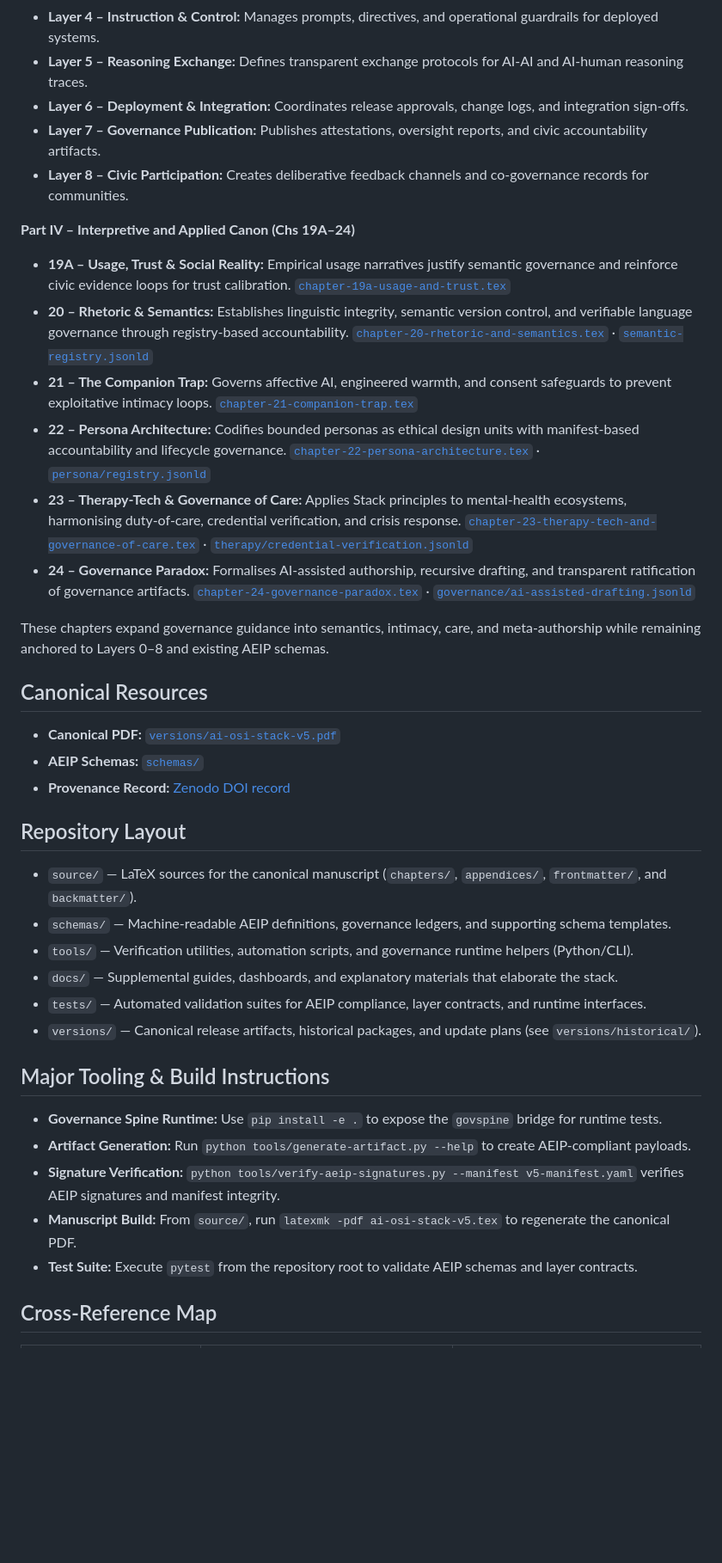
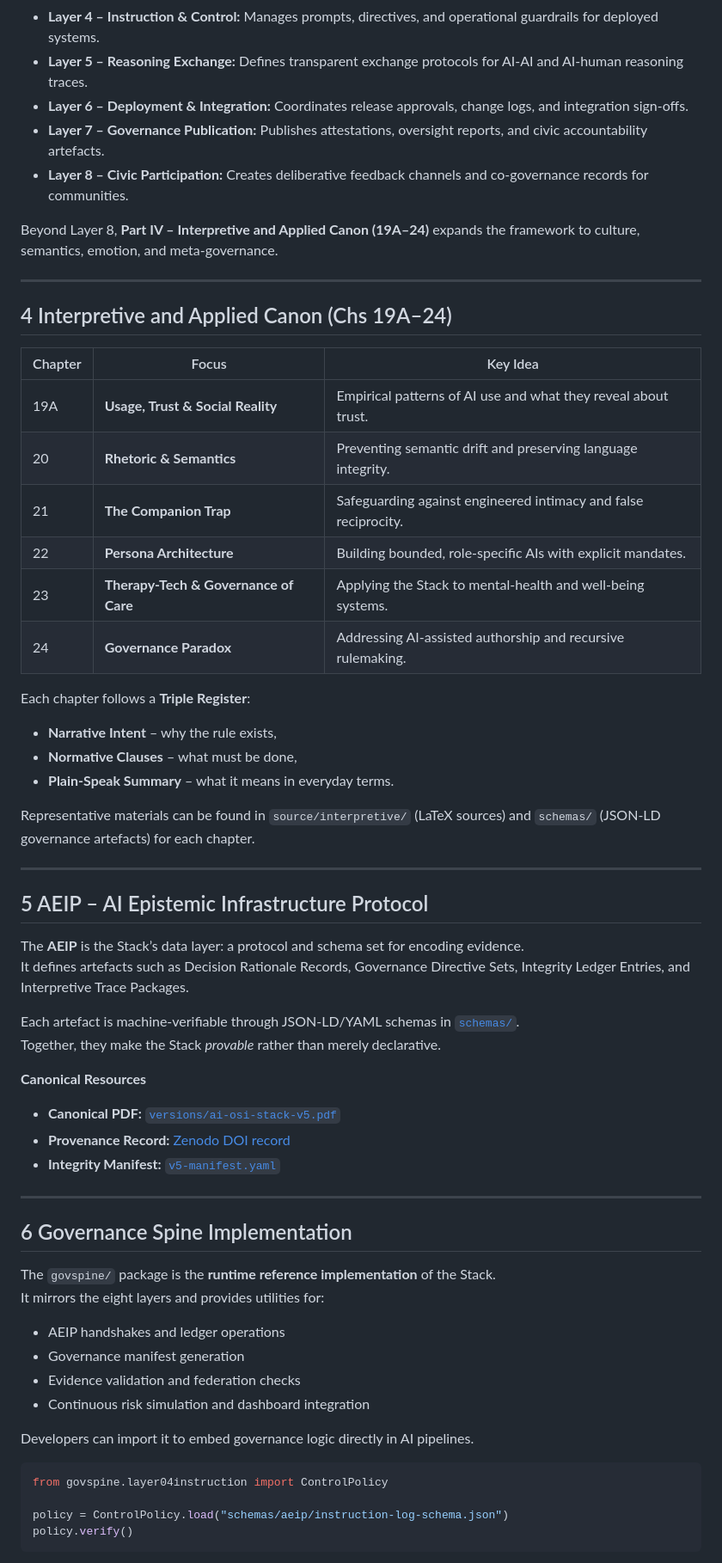
Before and after one commit to danielpmadden/ai-osi-stack, a Markdown page: README.md, the part around one of its changes. Shown at 86% size. GitHub-like rendering; blank space fills up the shorter version.

Commit message:
Refresh README with full v5.0 architecture overview

````diff
--- a/README.md
+++ b/README.md
@@ -14,37 +55,66 @@ AI OSI Stack v5 serves governments, enterprises, auditors, and citizens. Policym
 - **Layer 4 – Instruction & Control:** Manages prompts, directives, and operational guardrails for deployed systems.
 - **Layer 5 – Reasoning Exchange:** Defines transparent exchange protocols for AI-AI and AI-human reasoning traces.
 - **Layer 6 – Deployment & Integration:** Coordinates release approvals, change logs, and integration sign-offs.
-- **Layer 7 – Governance Publication:** Publishes attestations, oversight reports, and civic accountability artifacts.
+- **Layer 7 – Governance Publication:** Publishes attestations, oversight reports, and civic accountability artefacts.
 - **Layer 8 – Civic Participation:** Creates deliberative feedback channels and co-governance records for communities.
 
-**Part IV – Interpretive and Applied Canon (Chs 19A–24)**
-- **19A – Usage, Trust & Social Reality:** Empirical usage narratives justify semantic governance and reinforce civic evidence loops for trust calibration. [`chapter-19a-usage-and-trust.tex`](source/interpretive/chapter-19a-usage-and-trust.tex)
-- **20 – Rhetoric & Semantics:** Establishes linguistic integrity, semantic version control, and verifiable language governance through registry-based accountability. [`chapter-20-rhetoric-and-semantics.tex`](source/interpretive/chapter-20-rhetoric-and-semantics.tex) · [`semantic-registry.jsonld`](schemas/svc/semantic-registry.jsonld)
-- **21 – The Companion Trap:** Governs affective AI, engineered warmth, and consent safeguards to prevent exploitative intimacy loops. [`chapter-21-companion-trap.tex`](source/interpretive/chapter-21-companion-trap.tex)
-- **22 – Persona Architecture:** Codifies bounded personas as ethical design units with manifest-based accountability and lifecycle governance. [`chapter-22-persona-architecture.tex`](source/interpretive/chapter-22-persona-architecture.tex) · [`persona/registry.jsonld`](schemas/persona/registry.jsonld)
-- **23 – Therapy-Tech & Governance of Care:** Applies Stack principles to mental-health ecosystems, harmonising duty-of-care, credential verification, and crisis response. [`chapter-23-therapy-tech-and-governance-of-care.tex`](source/interpretive/chapter-23-therapy-tech-and-governance-of-care.tex) · [`therapy/credential-verification.jsonld`](schemas/therapy/credential-verification.jsonld)
-- **24 – Governance Paradox:** Formalises AI-assisted authorship, recursive drafting, and transparent ratification of governance artifacts. [`chapter-24-governance-paradox.tex`](source/interpretive/chapter-24-governance-paradox.tex) · [`governance/ai-assisted-drafting.jsonld`](schemas/governance/ai-assisted-drafting.jsonld)
+Beyond Layer 8, **Part IV – Interpretive and Applied Canon (19A–24)** expands the framework to culture, semantics, emotion, and meta-governance.
 
-These chapters expand governance guidance into semantics, intimacy, care, and meta-authorship while remaining anchored to Layers 0–8 and existing AEIP schemas.
+---
 
-## Canonical Resources
+## 4  Interpretive and Applied Canon (Chs 19A–24)
+
+| Chapter | Focus | Key Idea |
+|----------|--------|----------|
+| 19A | **Usage, Trust & Social Reality** | Empirical patterns of AI use and what they reveal about trust. |
+| 20 | **Rhetoric & Semantics** | Preventing semantic drift and preserving language integrity. |
+| 21 | **The Companion Trap** | Safeguarding against engineered intimacy and false reciprocity. |
+| 22 | **Persona Architecture** | Building bounded, role-specific AIs with explicit mandates. |
+| 23 | **Therapy-Tech & Governance of Care** | Applying the Stack to mental-health and well-being systems. |
+| 24 | **Governance Paradox** | Addressing AI-assisted authorship and recursive rulemaking. |
+
+Each chapter follows a **Triple Register**:
+
+- **Narrative Intent** – why the rule exists,
+- **Normative Clauses** – what must be done,
+- **Plain-Speak Summary** – what it means in everyday terms.
+
+Representative materials can be found in `source/interpretive/` (LaTeX sources) and `schemas/` (JSON-LD governance artefacts) for each chapter.
+
+---
+
+## 5  AEIP – AI Epistemic Infrastructure Protocol
+
+The **AEIP** is the Stack’s data layer: a protocol and schema set for encoding evidence.
+It defines artefacts such as Decision Rationale Records, Governance Directive Sets, Integrity Ledger Entries, and Interpretive Trace Packages.
+
+Each artefact is machine-verifiable through JSON-LD/YAML schemas in [`schemas/`](schemas/).
+Together, they make the Stack *provable* rather than merely declarative.
+
+**Canonical Resources**
+
 - **Canonical PDF:** [`versions/ai-osi-stack-v5.pdf`](versions/ai-osi-stack-v5.pdf)
-- **AEIP Schemas:** [`schemas/`](schemas/)
 - **Provenance Record:** [Zenodo DOI record](https://zenodo.org/records/17517241)
+- **Integrity Manifest:** [`v5-manifest.yaml`](v5-manifest.yaml)
 
-## Repository Layout
-- `source/` — LaTeX sources for the canonical manuscript (`chapters/`, `appendices/`, `frontmatter/`, and `backmatter/`).
-- `schemas/` — Machine-readable AEIP definitions, governance ledgers, and supporting schema templates.
-- `tools/` — Verification utilities, automation scripts, and governance runtime helpers (Python/CLI).
-- `docs/` — Supplemental guides, dashboards, and explanatory materials that elaborate the stack.
-- `tests/` — Automated validation suites for AEIP compliance, layer contracts, and runtime interfaces.
-- `versions/` — Canonical release artifacts, historical packages, and update plans (see `versions/historical/`).
+---
 
-## Major Tooling & Build Instructions
-- **Governance Spine Runtime:** Use `pip install -e .` to expose the `govspine` bridge for runtime tests.
-- **Artifact Generation:** Run `python tools/generate-artifact.py --help` to create AEIP-compliant payloads.
-- **Signature Verification:** `python tools/verify-aeip-signatures.py --manifest v5-manifest.yaml` verifies AEIP signatures and manifest integrity.
-- **Manuscript Build:** From `source/`, run `latexmk -pdf ai-osi-stack-v5.tex` to regenerate the canonical PDF.
-- **Test Suite:** Execute `pytest` from the repository root to validate AEIP schemas and layer contracts.
+## 6  Governance Spine Implementation
 
-## Cross-Reference Map
+The `govspine/` package is the **runtime reference implementation** of the Stack.
+It mirrors the eight layers and provides utilities for:
+
+* AEIP handshakes and ledger operations
+* Governance manifest generation
+* Evidence validation and federation checks
+* Continuous risk simulation and dashboard integration
+
+Developers can import it to embed governance logic directly in AI pipelines.
+
+```python
+from govspine.layer04instruction import ControlPolicy
+
+policy = ControlPolicy.load("schemas/aeip/instruction-log-schema.json")
+policy.verify()
+```
+
````
Also changed, not shown: other parts of README.md (+172 -23 lines).
